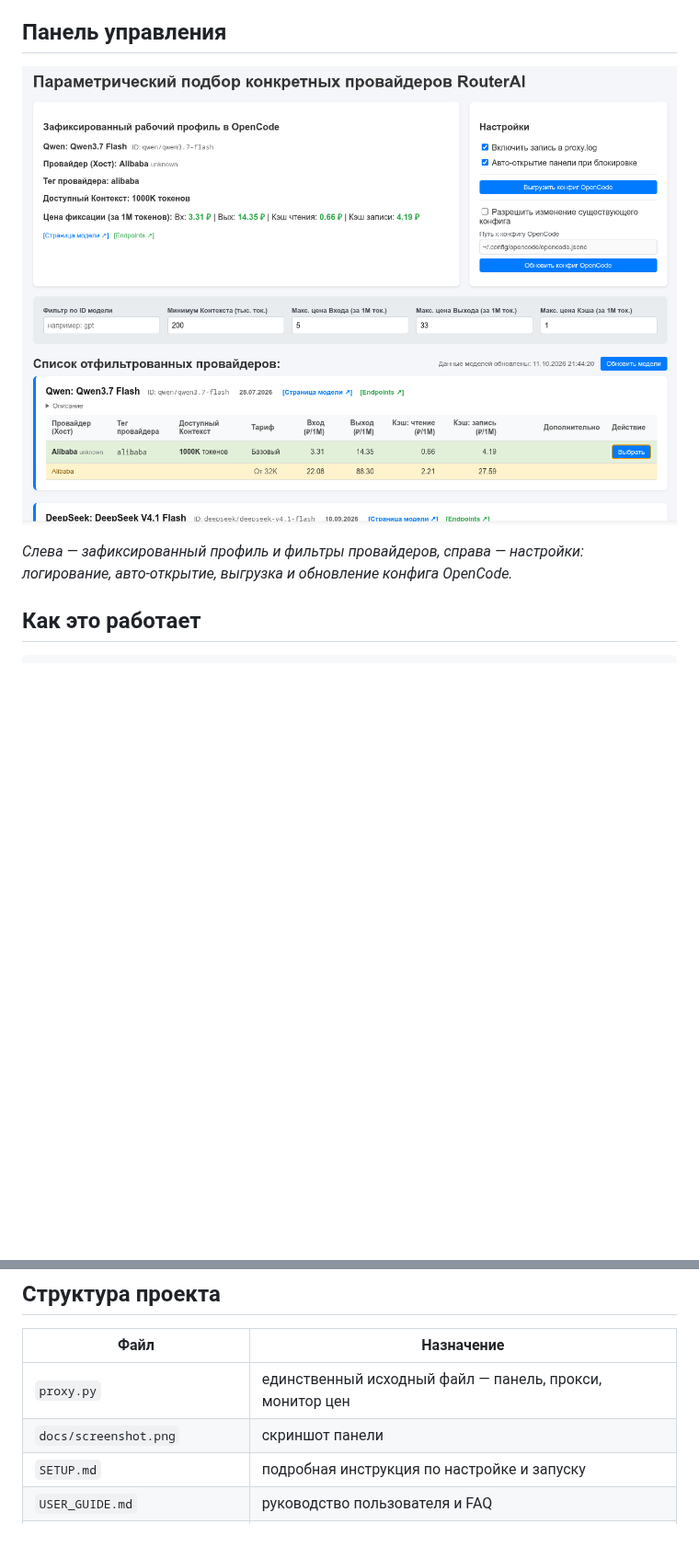
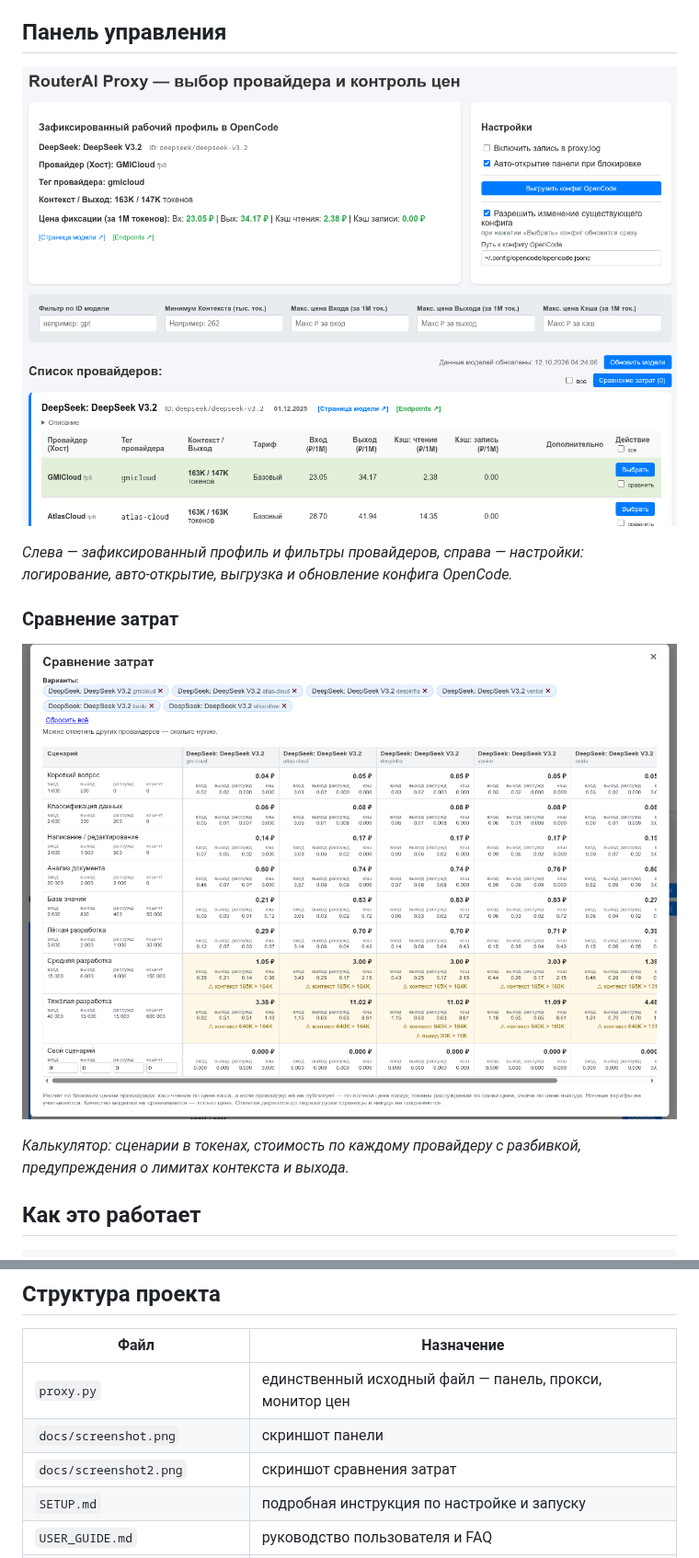
Before and after one commit to i-voron/routerai-proxy, a Markdown page: README.md, 2 parts joined by grey strips. Shown at 92% size. Rendered like a GitHub page; pictures changed too: docs/screenshot.png, docs/screenshot2.png (added); blank space fills up the shorter version.

Commit message:
Update screenshots and README
Обновлён скриншот панели, добавлен скриншот сравнения затрат,
README дополнен подписями к обоим.

```diff
--- a/README.md
+++ b/README.md
@@ -35,6 +35,12 @@ RouterAI Proxy ставит между OpenCode и RouterAI свой слой,
 ![Панель управления](docs/screenshot.png)
 
 *Слева — зафиксированный профиль и фильтры провайдеров, справа — настройки: логирование, авто-открытие, выгрузка и обновление конфига OpenCode.*
+
+### Сравнение затрат
+
+![Сравнение затрат](docs/screenshot2.png)
+
+*Калькулятор: сценарии в токенах, стоимость по каждому провайдеру с разбивкой, предупреждения о лимитах контекста и выхода.*
 
 ## Как это работает
 
@@ -101,6 +107,7 @@ python3 proxy.py
 |------|-----------|
 | `proxy.py` | единственный исходный файл — панель, прокси, монитор цен |
 | `docs/screenshot.png` | скриншот панели |
+| `docs/screenshot2.png` | скриншот сравнения затрат |
 | `SETUP.md` | подробная инструкция по настройке и запуску |
 | `USER_GUIDE.md` | руководство пользователя и FAQ |
 | `proxy_settings.example.json` | шаблон настроек без секретов |
```
